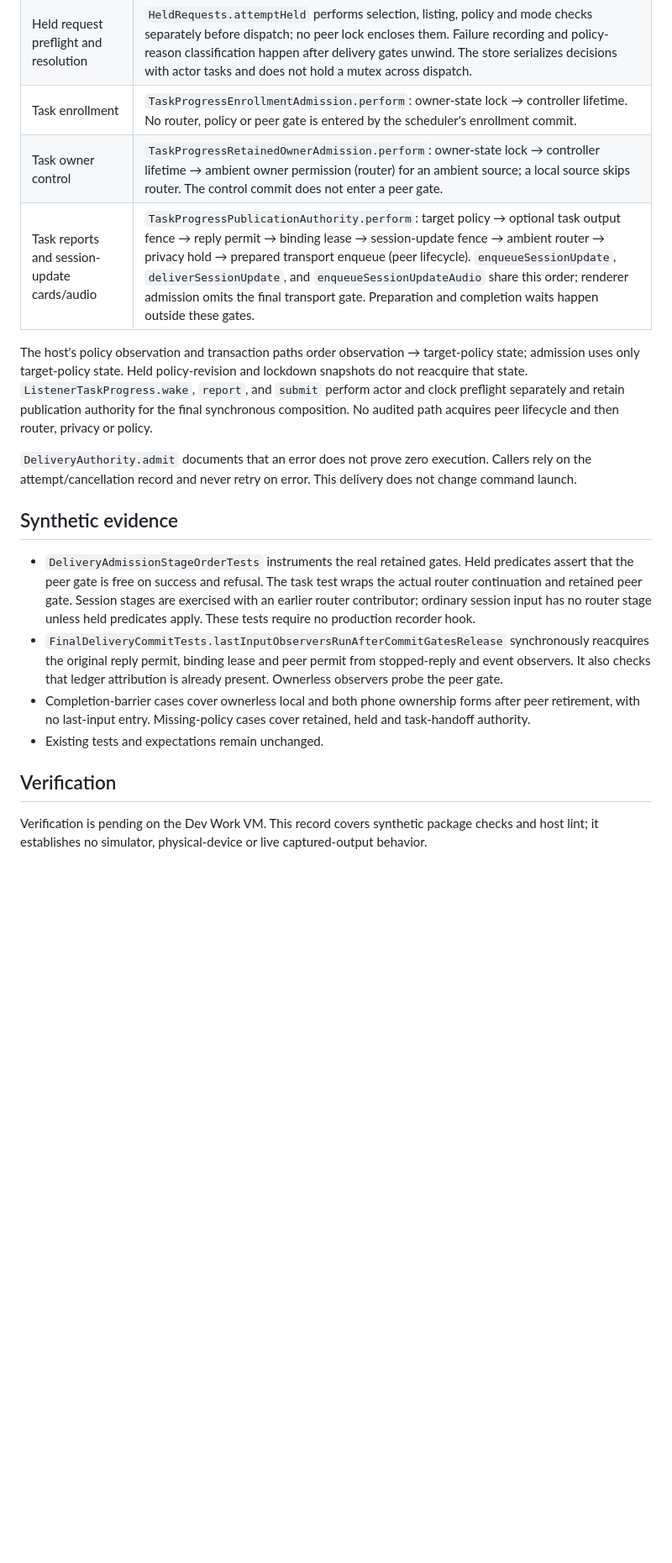
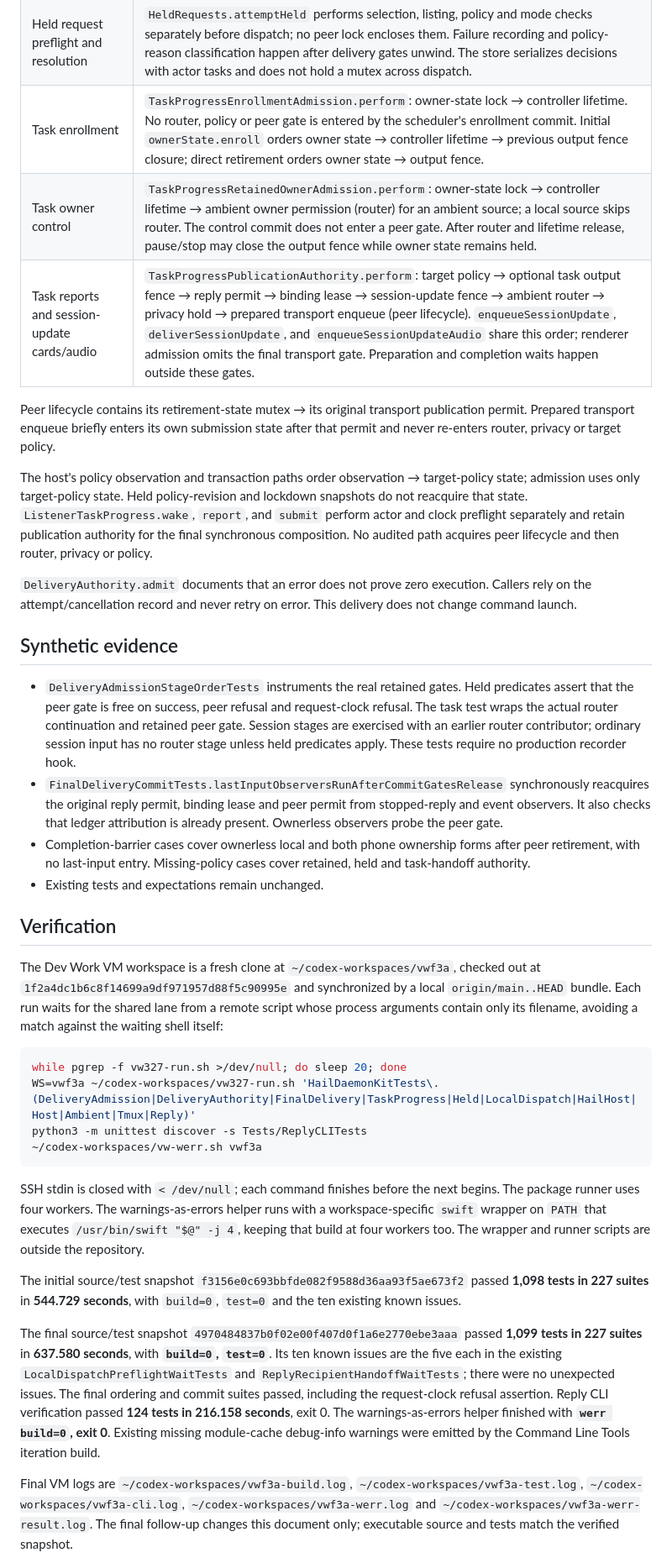
Before and after one commit to mickdarling/hailing-station, a Markdown page: docs/testing/delivery-stage-order.md, the part around one of its changes. Shown at 84% size. Drawn GitHub-style; blank space fills up the shorter version.

Commit message:
Record delivery stage order verification. Part of #1120

````diff
--- a/docs/testing/delivery-stage-order.md
+++ b/docs/testing/delivery-stage-order.md
@@ -29,9 +29,13 @@ locks have already released. Actor turns and asynchronous preflight are not lock
 | Ownerless post-handoff commit | Peer lifecycle → last-input ledger. Selection is checked before entering peer lifecycle. A retired peer records no attribution. Local completion keeps `connectionLost`; phone completion keeps `.unowned("reply authority changed")`. |
 | Post-commit observers | Every commit gate releases before segmented-reply stopping, stopped-reply recording, reply events, logging and callback task creation. `didNoteLastInput` runs synchronously in the same session actor turn. Commit paths use `recordLastInput`, not the combined `noteLastInput` helper. |
 | Held request preflight and resolution | `HeldRequests.attemptHeld` performs selection, listing, policy and mode checks separately before dispatch; no peer lock encloses them. Failure recording and policy-reason classification happen after delivery gates unwind. The store serializes decisions with actor tasks and does not hold a mutex across dispatch. |
-| Task enrollment | `TaskProgressEnrollmentAdmission.perform`: owner-state lock → controller lifetime. No router, policy or peer gate is entered by the scheduler's enrollment commit. |
-| Task owner control | `TaskProgressRetainedOwnerAdmission.perform`: owner-state lock → controller lifetime → ambient owner permission (router) for an ambient source; a local source skips router. The control commit does not enter a peer gate. |
+| Task enrollment | `TaskProgressEnrollmentAdmission.perform`: owner-state lock → controller lifetime. No router, policy or peer gate is entered by the scheduler's enrollment commit. Initial `ownerState.enroll` orders owner state → controller lifetime → previous output fence closure; direct retirement orders owner state → output fence. |
+| Task owner control | `TaskProgressRetainedOwnerAdmission.perform`: owner-state lock → controller lifetime → ambient owner permission (router) for an ambient source; a local source skips router. The control commit does not enter a peer gate. After router and lifetime release, pause/stop may close the output fence while owner state remains held. |
 | Task reports and session-update cards/audio | `TaskProgressPublicationAuthority.perform`: target policy → optional task output fence → reply permit → binding lease → session-update fence → ambient router → privacy hold → prepared transport enqueue (peer lifecycle). `enqueueSessionUpdate`, `deliverSessionUpdate`, and `enqueueSessionUpdateAudio` share this order; renderer admission omits the final transport gate. Preparation and completion waits happen outside these gates. |
+
+Peer lifecycle contains its retirement-state mutex → its original transport publication permit.
+Prepared transport enqueue briefly enters its own submission state after that permit and never
+re-enters router, privacy or target policy.
 
 The host's policy observation and transaction paths order observation → target-policy state; admission
 uses only target-policy state. Held policy-revision and lockdown snapshots do not reacquire that state.
@@ -45,8 +49,8 @@ attempt/cancellation record and never retry on error. This delivery does not cha
 ## Synthetic evidence
 
 - `DeliveryAdmissionStageOrderTests` instruments the real retained gates. Held predicates assert that the peer
-  gate is free on success and refusal. The task test wraps the actual router continuation and retained
-  peer gate. Session stages are exercised with an earlier router contributor; ordinary session input
+  gate is free on success, peer refusal and request-clock refusal. The task test wraps the actual router
+  continuation and retained peer gate. Session stages are exercised with an earlier router contributor; ordinary session input
   has no router stage unless held predicates apply. These tests require no production recorder hook.
 - `FinalDeliveryCommitTests.lastInputObserversRunAfterCommitGatesRelease` synchronously reacquires the
   original reply permit, binding lease and peer permit from stopped-reply and event observers. It also
@@ -57,5 +61,36 @@ attempt/cancellation record and never retry on error. This delivery does not cha
 
 ## Verification
 
-Verification is pending on the Dev Work VM. This record covers synthetic package checks and host lint;
-it establishes no simulator, physical-device or live captured-output behavior.
+The Dev Work VM workspace is a fresh clone at `~/codex-workspaces/vwf3a`, checked out at
+`1f2a4dc1b6c8f14699a9df971957d88f5c90995e` and synchronized by a local `origin/main..HEAD` bundle.
+Each run waits for the shared lane from a remote script whose process arguments contain only its
+filename, avoiding a match against the waiting shell itself:
+
+```sh
+while pgrep -f vw327-run.sh >/dev/null; do sleep 20; done
+WS=vwf3a ~/codex-workspaces/vw327-run.sh 'HailDaemonKitTests\.(DeliveryAdmission|DeliveryAuthority|FinalDelivery|TaskProgress|Held|LocalDispatch|HailHost|Host|Ambient|Tmux|Reply)'
+python3 -m unittest discover -s Tests/ReplyCLITests
+~/codex-workspaces/vw-werr.sh vwf3a
+```
+
+SSH stdin is closed with `< /dev/null`; each command finishes before the next begins. The package
+runner uses four workers. The warnings-as-errors helper runs with a workspace-specific `swift` wrapper
+on `PATH` that executes `/usr/bin/swift "$@" -j 4`, keeping that build at four workers too. The wrapper
+and runner scripts are outside the repository.
+
+The initial source/test snapshot `f3156e0c693bbfde082f9588d36aa93f5ae673f2` passed **1,098 tests in 227 suites** in **544.729 seconds**,
+with `build=0`, `test=0` and the ten existing known issues.
+
+The final source/test snapshot `4970484837b0f02e00f407d0f1a6e2770ebe3aaa` passed **1,099 tests in
+227 suites** in **637.580 seconds**, with **`build=0`, `test=0`**. Its ten known issues are the five
+each in the existing `LocalDispatchPreflightWaitTests` and `ReplyRecipientHandoffWaitTests`; there
+were no unexpected issues. The final ordering and commit suites passed, including the request-clock
+refusal assertion. Reply CLI verification passed **124 tests in 216.158 seconds**, exit 0.
+The warnings-as-errors helper finished with **`werr build=0`, exit 0**. Existing missing
+module-cache debug-info warnings were emitted by the Command Line Tools iteration build.
+
+Final VM logs are `~/codex-workspaces/vwf3a-build.log`, `~/codex-workspaces/vwf3a-test.log`,
+`~/codex-workspaces/vwf3a-cli.log`, `~/codex-workspaces/vwf3a-werr.log` and
+`~/codex-workspaces/vwf3a-werr-result.log`. The final follow-up changes this document only;
+executable source and tests match the verified snapshot.
+
````
Also changed, not shown: other parts of docs/testing/delivery-stage-order.md (+21 -2 lines).
